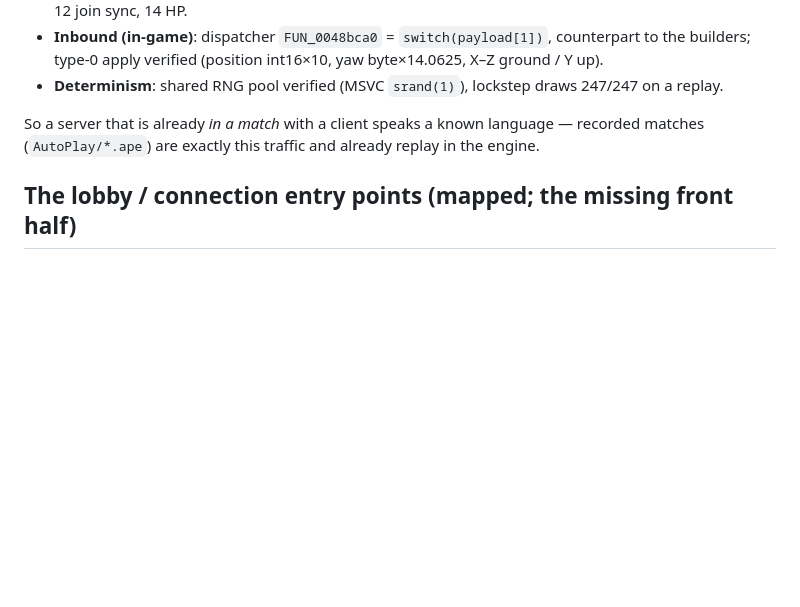
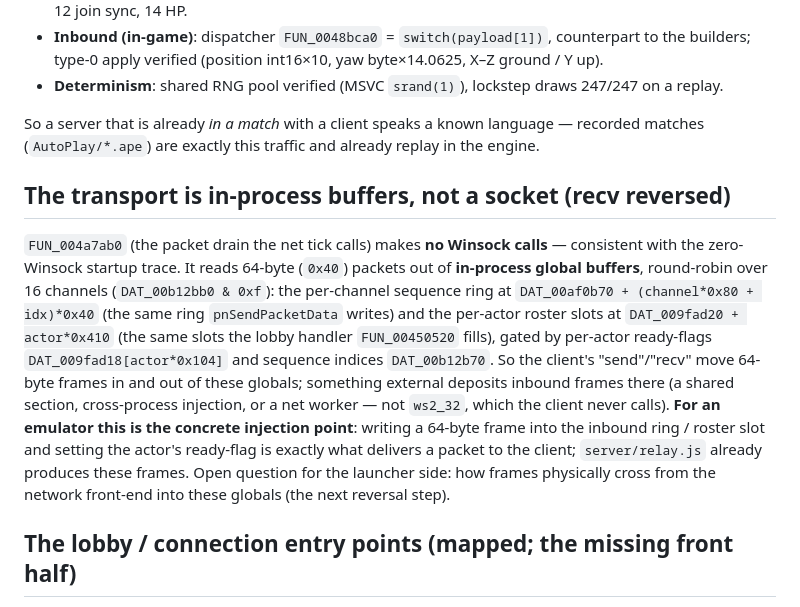
Before and after one commit to reikop/axis-web, a Markdown page: docs/SERVER.md, the part around the change. Drawn GitHub-style; blank space fills up the shorter version.

Commit message:
docs: reverse the recv/transport — in-process ring buffers, not a socket
FUN_004a7ab0 (the net-tick packet drain) makes no Winsock calls; it reads 64-byte
frames round-robin over 16 channels from in-process globals: the per-channel ring
DAT_00af0b70 (same ring pnSendPacketData writes) and per-actor roster slots
DAT_009fad20 (same slots the lobby handler FUN_00450520 fills), gated by
ready-flags DAT_009fad18 and seq indices DAT_00b12b70. So send/recv move frames
through these globals; something external deposits inbound frames (shared section
/ injection / net worker, not ws2_32). For an emulator this is the concrete
injection point — write a 64-byte frame into the ring/slot and set the ready
flag; server/relay.js already produces these frames. Open: how frames cross from
the net front-end into these globals. SERVER.md.

Co-Authored-By: Claude Opus 4.8 <noreply@anthropic.com>

```diff
--- a/docs/SERVER.md
+++ b/docs/SERVER.md
@@ -92,6 +92,22 @@ offline (see `docs/SPEC.md` §4, `web/crypt.js`, `server/relay.js`, `tools/parse
 So a server that is already *in a match* with a client speaks a known language — recorded matches
 (`AutoPlay/*.ape`) are exactly this traffic and already replay in the engine.
 
+## The transport is in-process buffers, not a socket (recv reversed)
+
+`FUN_004a7ab0` (the packet drain the net tick calls) makes **no Winsock calls** — consistent with the
+zero-Winsock startup trace. It reads 64-byte (`0x40`) packets out of **in-process global buffers**,
+round-robin over 16 channels (`DAT_00b12bb0 & 0xf`): the per-channel sequence ring at
+`DAT_00af0b70 + (channel*0x80 + idx)*0x40` (the same ring `pnSendPacketData` writes) and the per-actor
+roster slots at `DAT_009fad20 + actor*0x410` (the same slots the lobby handler `FUN_00450520` fills),
+gated by per-actor ready-flags `DAT_009fad18[actor*0x104]` and sequence indices `DAT_00b12b70`. So the
+client's "send"/"recv" move 64-byte frames in and out of these globals; something external deposits
+inbound frames there (a shared section, cross-process injection, or a net worker — not `ws2_32`,
+which the client never calls). **For an emulator this is the concrete injection point**: writing a
+64-byte frame into the inbound ring / roster slot and setting the actor's ready-flag is exactly what
+delivers a packet to the client; `server/relay.js` already produces these frames. Open question for
+the launcher side: how frames physically cross from the network front-end into these globals (the next
+reversal step).
+
 ## The lobby / connection entry points (mapped; the missing front half)
 
 What is **not** reachable offline is everything before in-match. The entry points:
```
